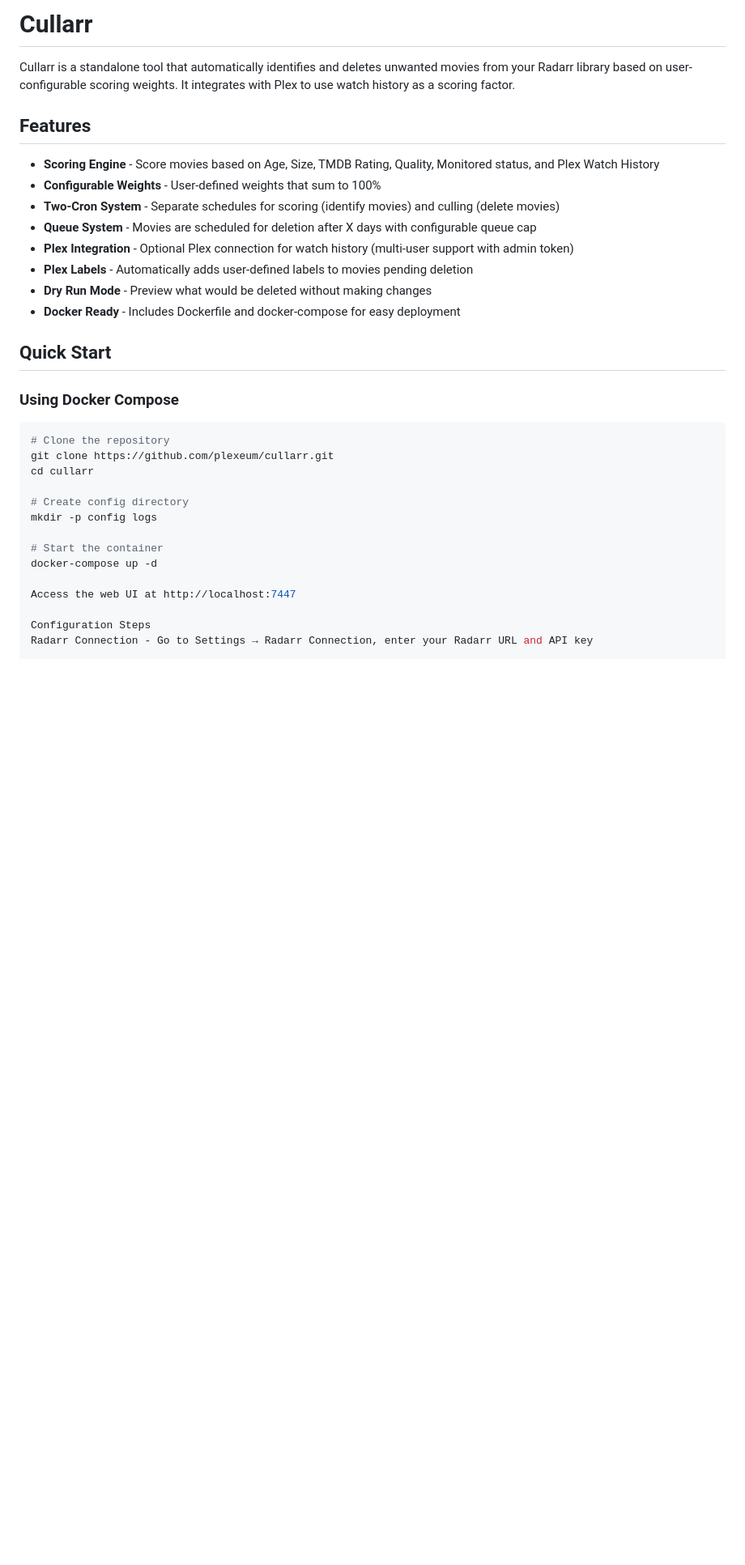
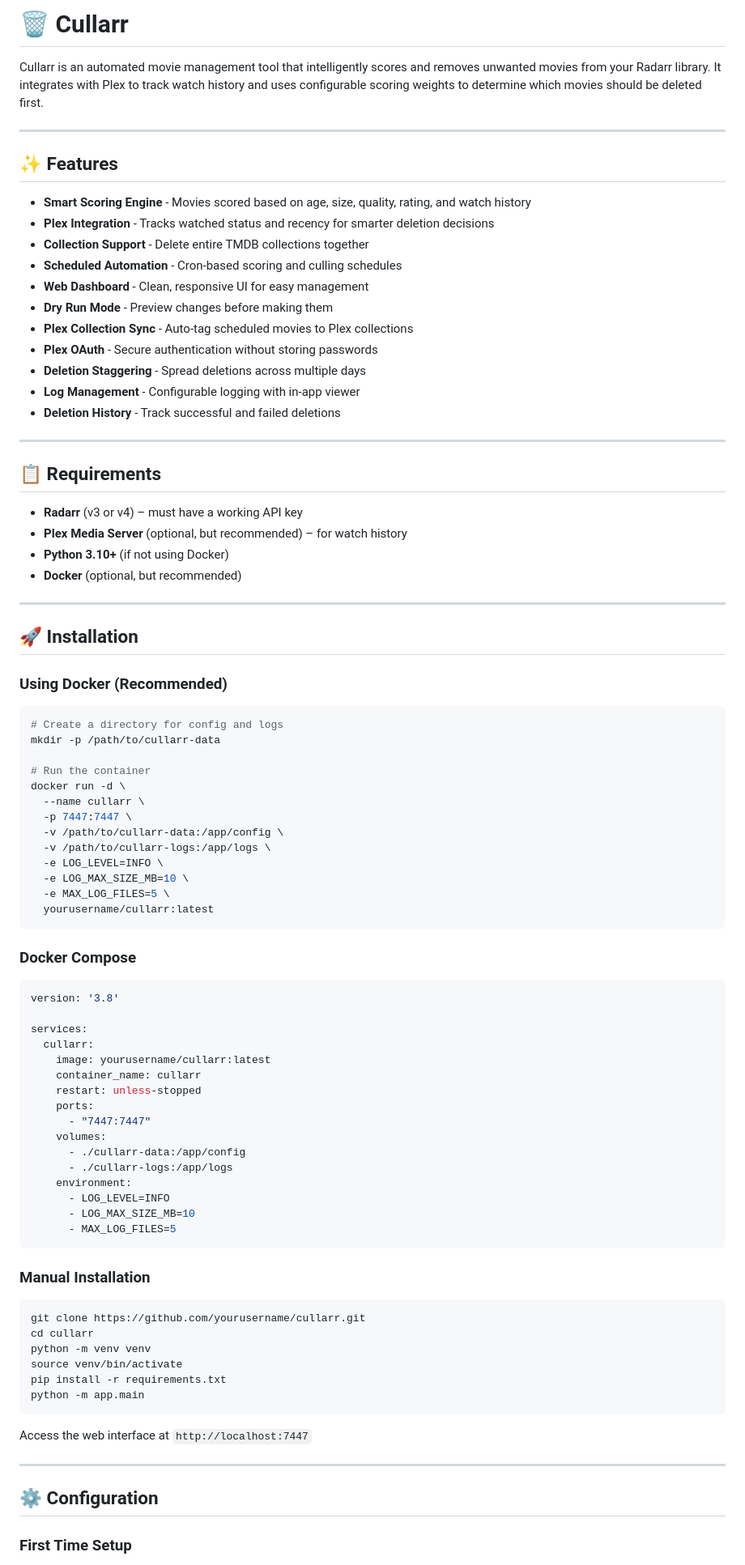
Before and after one commit to PLEXEUM/cullarr, a Markdown page: README.md, the part around one of its changes. Shown at 81% size. Rendered like a GitHub page; blank space fills up the shorter version.

Commit message:
docs: add complete README with features, installation, configuration, and API documentation

````diff
--- a/README.md
+++ b/README.md
@@ -1,35 +1,91 @@
-# Cullarr
+# 🗑️ Cullarr
 
-Cullarr is a standalone tool that automatically identifies and deletes unwanted movies from your Radarr library based on user-configurable scoring weights. It integrates with Plex to use watch history as a scoring factor.
+Cullarr is an automated movie management tool that intelligently scores and removes unwanted movies from your Radarr library. It integrates with Plex to track watch history and uses configurable scoring weights to determine which movies should be deleted first.
 
-## Features
+---
 
-- **Scoring Engine** - Score movies based on Age, Size, TMDB Rating, Quality, Monitored status, and Plex Watch History
-- **Configurable Weights** - User-defined weights that sum to 100%
-- **Two-Cron System** - Separate schedules for scoring (identify movies) and culling (delete movies)
-- **Queue System** - Movies are scheduled for deletion after X days with configurable queue cap
-- **Plex Integration** - Optional Plex connection for watch history (multi-user support with admin token)
-- **Plex Labels** - Automatically adds user-defined labels to movies pending deletion
-- **Dry Run Mode** - Preview what would be deleted without making changes
-- **Docker Ready** - Includes Dockerfile and docker-compose for easy deployment
+## ✨ Features
 
-## Quick Start
+- **Smart Scoring Engine** - Movies scored based on age, size, quality, rating, and watch history
+- **Plex Integration** - Tracks watched status and recency for smarter deletion decisions
+- **Collection Support** - Delete entire TMDB collections together
+- **Scheduled Automation** - Cron-based scoring and culling schedules
+- **Web Dashboard** - Clean, responsive UI for easy management
+- **Dry Run Mode** - Preview changes before making them
+- **Plex Collection Sync** - Auto-tag scheduled movies to Plex collections
+- **Plex OAuth** - Secure authentication without storing passwords
+- **Deletion Staggering** - Spread deletions across multiple days
+- **Log Management** - Configurable logging with in-app viewer
+- **Deletion History** - Track successful and failed deletions
 
-### Using Docker Compose
+---
+
+## 📋 Requirements
+
+- **Radarr** (v3 or v4) – must have a working API key
+- **Plex Media Server** (optional, but recommended) – for watch history
+- **Python 3.10+** (if not using Docker)
+- **Docker** (optional, but recommended)
+
+---
+
+## 🚀 Installation
+
+### Using Docker (Recommended)
 
 ```bash
-# Clone the repository
-git clone https://github.com/plexeum/cullarr.git
+# Create a directory for config and logs
+mkdir -p /path/to/cullarr-data
+
+# Run the container
+docker run -d \
+  --name cullarr \
+  -p 7447:7447 \
+  -v /path/to/cullarr-data:/app/config \
+  -v /path/to/cullarr-logs:/app/logs \
+  -e LOG_LEVEL=INFO \
+  -e LOG_MAX_SIZE_MB=10 \
+  -e MAX_LOG_FILES=5 \
+  yourusername/cullarr:latest
+```
+
+### Docker Compose
+
+```yaml
+version: '3.8'
+
+services:
+  cullarr:
+    image: yourusername/cullarr:latest
+    container_name: cullarr
+    restart: unless-stopped
+    ports:
+      - "7447:7447"
+    volumes:
+      - ./cullarr-data:/app/config
+      - ./cullarr-logs:/app/logs
+    environment:
+      - LOG_LEVEL=INFO
+      - LOG_MAX_SIZE_MB=10
+      - MAX_LOG_FILES=5
+```
+
+### Manual Installation
+
+```bash
+git clone https://github.com/yourusername/cullarr.git
 cd cullarr
+python -m venv venv
+source venv/bin/activate
+pip install -r requirements.txt
+python -m app.main
+```
 
-# Create config directory
-mkdir -p config logs
+Access the web interface at `http://localhost:7447`
 
-# Start the container
-docker-compose up -d
+---
 
-Access the web UI at http://localhost:7447
+## ⚙️ Configuration
 
-Configuration Steps
-Radarr Connection - Go to Settings → Radarr Connection, enter your Radarr URL and API key
+### First Time Setup
 
````
Also changed, not shown: other parts of README.md (+128 -48 lines).
